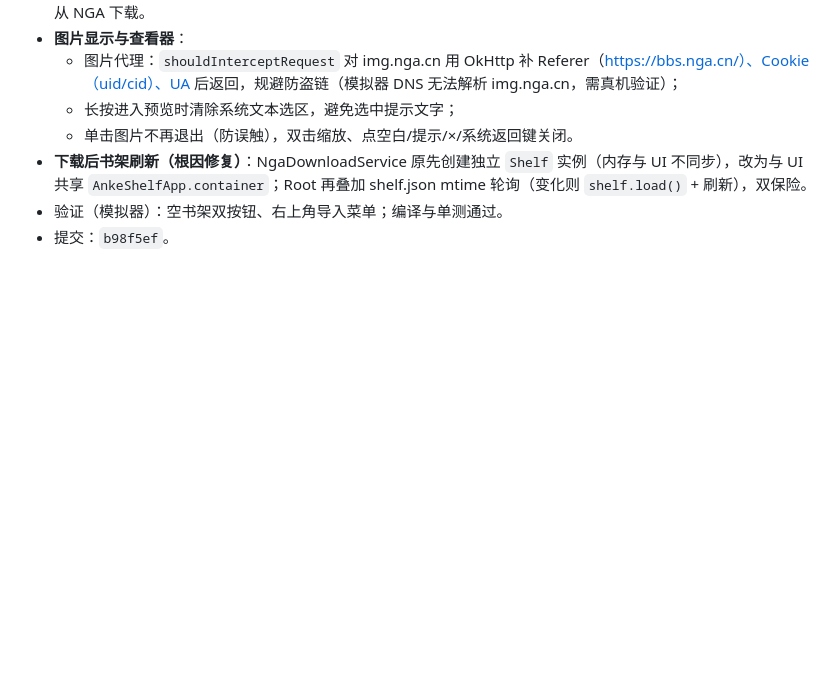
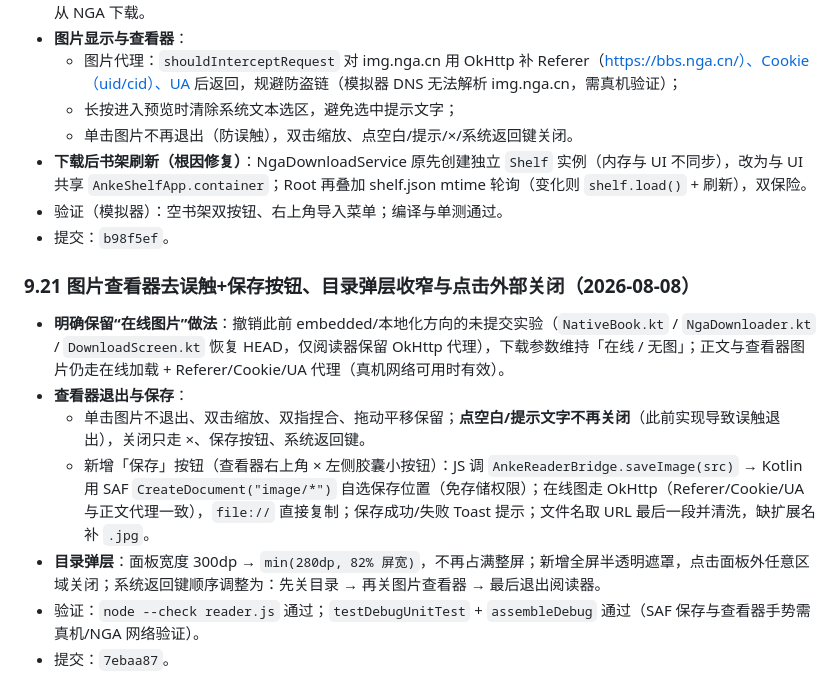
Before and after one commit to gighi-947/anke-shelf, a Markdown page: AnkeShelf_DevLog.md, the part around the change. Rendered like a GitHub page; blank space fills up the shorter version.

Commit message:
docs: 开发日志补记图片查看器保存/目录弹层提交 hash

```diff
--- a/AnkeShelf_DevLog.md
+++ b/AnkeShelf_DevLog.md
@@ -691,3 +691,13 @@ $adb='D:\Codex\project1\.tools\android-sdk\platform-tools\adb.exe'
 - **下载后书架刷新（根因修复）**：NgaDownloadService 原先创建独立 `Shelf` 实例（内存与 UI 不同步），改为与 UI 共享 `AnkeShelfApp.container`；Root 再叠加 shelf.json mtime 轮询（变化则 `shelf.load()` + 刷新），双保险。
 - 验证（模拟器）：空书架双按钮、右上角导入菜单；编译与单测通过。
 - 提交：`b98f5ef`。
+
+### 9.21 图片查看器去误触+保存按钮、目录弹层收窄与点击外部关闭（2026-08-08）
+
+- **明确保留“在线图片”做法**：撤销此前 embedded/本地化方向的未提交实验（`NativeBook.kt` / `NgaDownloader.kt` / `DownloadScreen.kt` 恢复 HEAD，仅阅读器保留 OkHttp 代理），下载参数维持「在线 / 无图」；正文与查看器图片仍走在线加载 + Referer/Cookie/UA 代理（真机网络可用时有效）。
+- **查看器退出与保存**：
+  - 单击图片不退出、双击缩放、双指捏合、拖动平移保留；**点空白/提示文字不再关闭**（此前实现导致误触退出），关闭只走 ×、保存按钮、系统返回键。
+  - 新增「保存」按钮（查看器右上角 × 左侧胶囊小按钮）：JS 调 `AnkeReaderBridge.saveImage(src)` → Kotlin 用 SAF `CreateDocument("image/*")` 自选保存位置（免存储权限）；在线图走 OkHttp（Referer/Cookie/UA 与正文代理一致），`file://` 直接复制；保存成功/失败 Toast 提示；文件名取 URL 最后一段并清洗，缺扩展名补 `.jpg`。
+- **目录弹层**：面板宽度 300dp → `min(280dp, 82% 屏宽)`，不再占满整屏；新增全屏半透明遮罩，点击面板外任意区域关闭；系统返回键顺序调整为：先关目录 → 再关图片查看器 → 最后退出阅读器。
+- 验证：`node --check reader.js` 通过；`testDebugUnitTest` + `assembleDebug` 通过（SAF 保存与查看器手势需真机/NGA 网络验证）。
+- 提交：`7ebaa87`。
```
